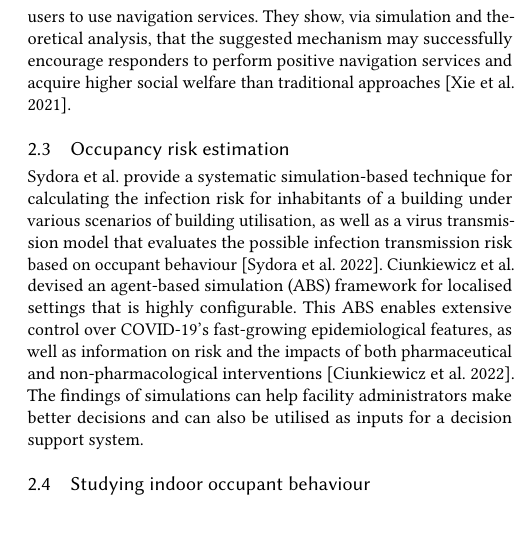
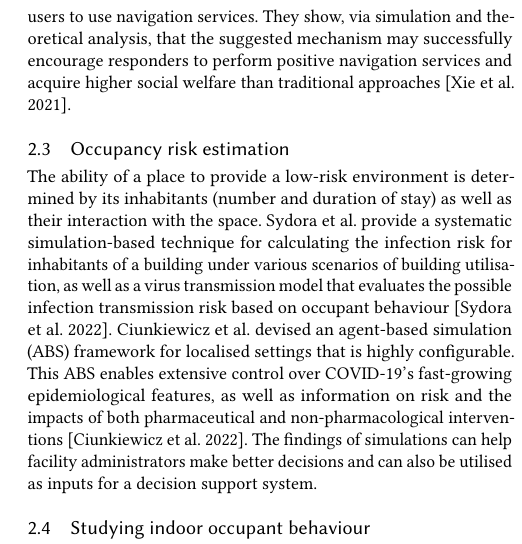
Before and after one commit to akritikts/SHumanMovement, a LaTeX paper (main.tex): part of one column of page 3 of 6, cut so that both start at the same text. Compiled offline with pdfLaTeX.

Commit message:
Occupancy risk estimation revised

```diff
--- a/main.tex
+++ b/main.tex
@@ -297,7 +297,7 @@ Contact tracing has been recognized as a crucial component of disease containmen
 }
 \end{table*}
 \subsection{Occupancy risk estimation}
-Sydora et al. provide a systematic simulation-based technique for calculating the infection risk for inhabitants of a building under various scenarios of building utilisation, as well as a virus transmission model that evaluates the possible infection transmission risk based on occupant behaviour \cite{sydora2022building}. Ciunkiewicz et al. devised an agent-based simulation (ABS) framework for localised settings that is highly configurable. This ABS enables extensive control over COVID-19's fast-growing epidemiological features, as well as information on risk and the impacts of both pharmaceutical and non-pharmacological interventions \cite{ciunkiewicz2022agent}. The findings of simulations can help facility administrators make better decisions and can also be utilised as inputs for a decision support system.
+The ability of a place to provide a low-risk environment is determined by its inhabitants (number and duration of stay) as well as their interaction with the space. Sydora et al. provide a systematic simulation-based technique for calculating the infection risk for inhabitants of a building under various scenarios of building utilisation, as well as a virus transmission model that evaluates the possible infection transmission risk based on occupant behaviour \cite{sydora2022building}. Ciunkiewicz et al. devised an agent-based simulation (ABS) framework for localised settings that is highly configurable. This ABS enables extensive control over COVID-19's fast-growing epidemiological features, as well as information on risk and the impacts of both pharmaceutical and non-pharmacological interventions \cite{ciunkiewicz2022agent}. The findings of simulations can help facility administrators make better decisions and can also be utilised as inputs for a decision support system.
 
 \subsection{Studying indoor occupant behaviour}
 Lee et al. investigate the effects of spatial and temporal restrictions in a facility, which might limit occupants' capacity to physically remove themselves, by conducting a survey to see if and how such constraints affect occupants' physical distancing behaviours in K–12 educational facilities \cite{lee2022understanding}. Jayjarah et al. developed a methodology for predicting the Likelihood of Future Non-Conformance (LFNC), which is based on the hypothesis that the likelihood of future deviations in movement behaviour is positively correlated to the intensity of trajectory deviations observed in the user's recent past and that the likelihood of future deviations increases if the user's strong-ties have also recently exhibited such non-conformant movement behaviour using longitudinal indoor location data from a university campus \cite{jayarajah2018predicting}. Chen et al. present a large-scale systematic analysis in the context of urban revisitation and re-check-in, demonstrating people's periodic behaviours and regularities by leveraging a localisation dataset to model urban revisitation and identifying features concerning POI visitation patterns, POI background information, user visitation patterns, user preference, and users \cite{chen2020will}.
```
